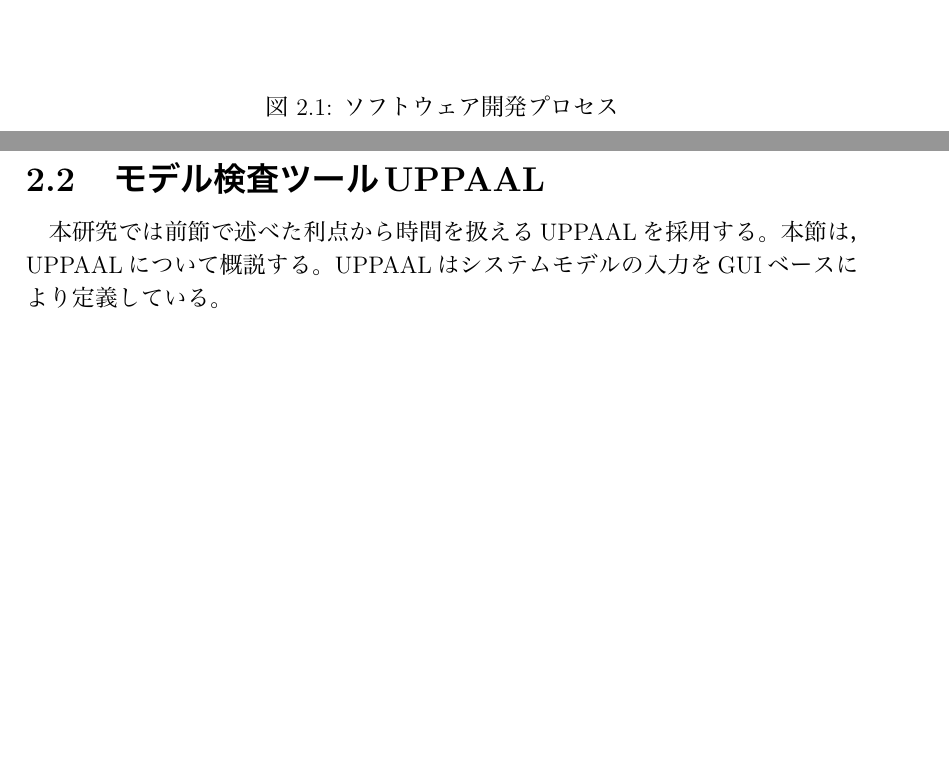
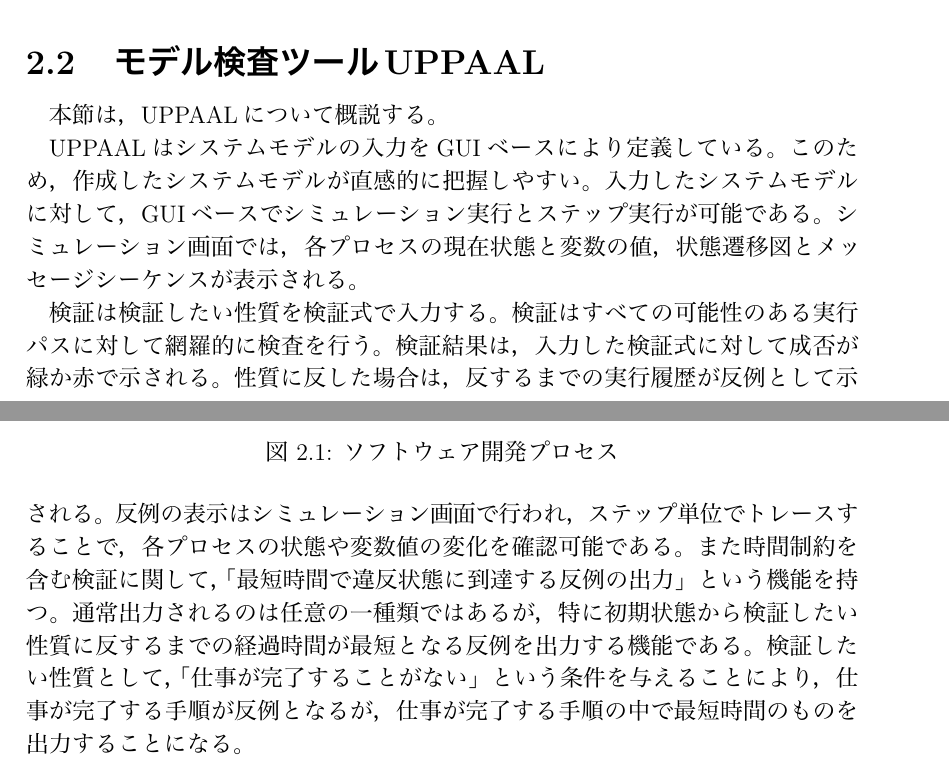
Before and after one commit to Sahara62/graduateResearch, a LaTeX document (graduateResearch.tex): two parts of pages 4 and 5 of 10, joined at a grey line, cut so that both start at the same text, the shorter picture padded with empty space. The pictures show the PDF file graduateResearch.pdf that the author committed with the source.

Commit message:
教科書1.2まで終了

```diff
--- a/graduateResearch.tex
+++ b/graduateResearch.tex
@@ -61,13 +61,18 @@
 	イベントの発生時刻や処理時間，これらの時間的なズレの三点について任意に設定できるため，時間が扱えないモデル検査と違い，応答時間などの時間制約を検証対象にすることが可能である。また，イベントの発生と特定の処理の開始を簡単に記述できる。
 	\begin{figure}[htbp]
 	\centering
-	\includegraphics[width=100mm]{developmentProcess.png}
+	\includegraphics[width=160mm]{developmentProcess.png}
 	\caption{ソフトウェア開発プロセス}
 	\label{develP}
 	\end{figure}
 
 	\section{モデル検査ツールUPPAAL}
-	本研究では前節で述べた利点から時間を扱えるUPPAALを採用する。本節は，UPPAALについて概説する。UPPAALはシステムモデルの入力をGUIベースにより定義している。
+	本節は，UPPAALについて概説する。
+
+	UPPAALはシステムモデルの入力をGUIベースにより定義している。このため，作成したシステムモデルが直感的に把握しやすい。入力したシステムモデルに対して，GUIベースでシミュレーション実行とステップ実行が可能である。シミュレーション画面では，各プロセスの現在状態と変数の値，状態遷移図とメッセージシーケンスが表示される。
+
+	検証は検証したい性質を検証式で入力する。検証はすべての可能性のある実行パスに対して網羅的に検査を行う。検証結果は，入力した検証式に対して成否が緑か赤で示される。性質に反した場合は，反するまでの実行履歴が反例として示される。反例の表示はシミュレーション画面で行われ，ステップ単位でトレースすることで，各プロセスの状態や変数値の変化を確認可能である。
+	また時間制約を含む検証に関して，「最短時間で違反状態に到達する反例の出力」という機能を持つ。通常出力されるのは任意の一種類ではあるが，特に初期状態から検証したい性質に反するまでの経過時間が最短となる反例を出力する機能である。検証したい性質として，「仕事が完了することがない」という条件を与えることにより，仕事が完了する手順が反例となるが，仕事が完了する手順の中で最短時間のものを出力することになる。
 
 \chapter{群制御アルゴリズムの\\モデル化と検証}
 	\section{モデル化}
```
Also changed, not shown: graduateResearch.pdf, 4 other files.
